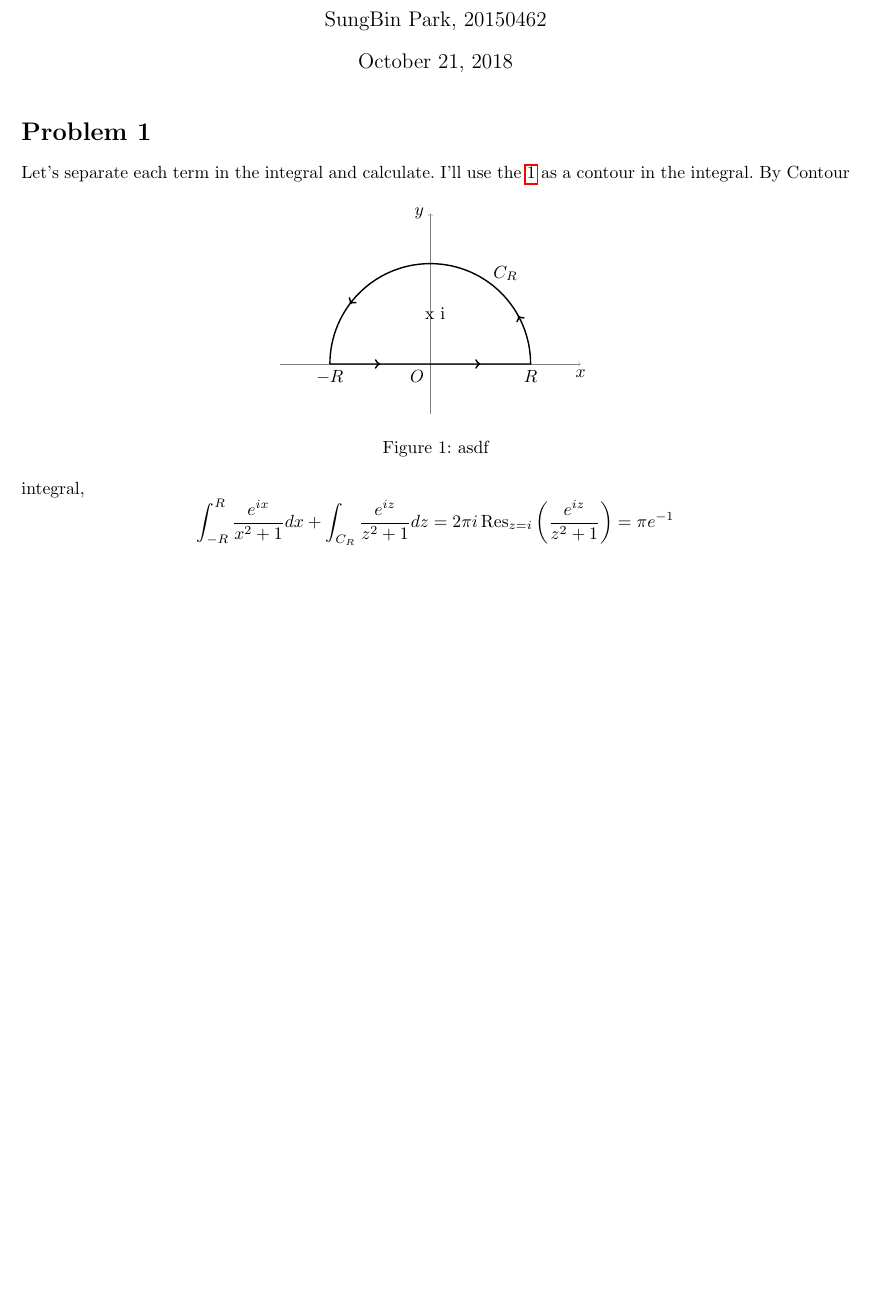
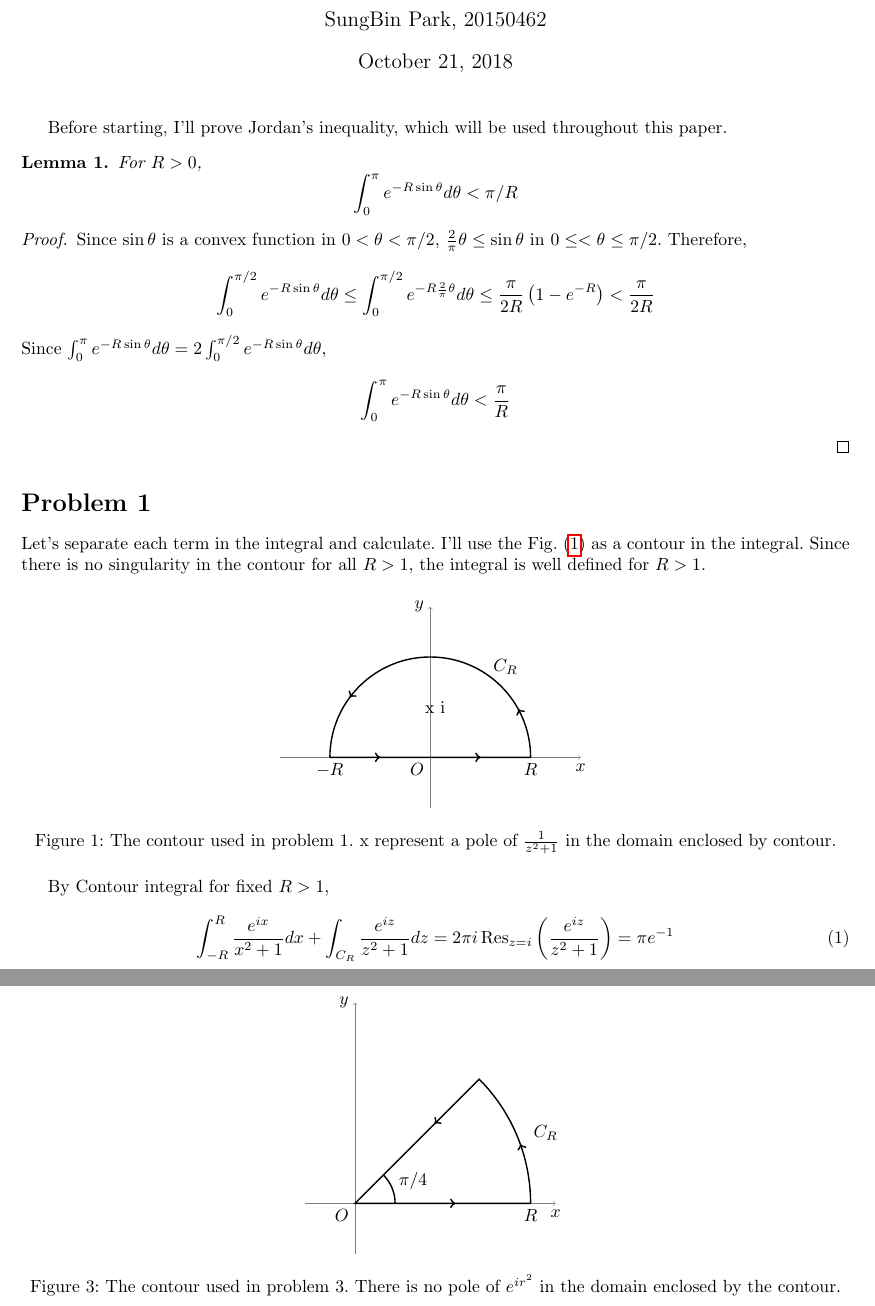
Before and after one commit to uno2942/2018-2_Complex_Analysis_HW, a LaTeX document (CAMID.tex): part of page 1 of 3 before the commit and two parts of pages 1 and 4 of 4 after it, the two joined at a grey line, cut so that both start at the same text, the shorter picture padded with empty space. Compiled offline with pdfLaTeX.

Commit message:
Final(The position of the last figure should be adjusted.)

```diff
--- a/CAMID.tex
+++ b/CAMID.tex
@@ -51,9 +51,25 @@
 \author{SungBin Park, 20150462}
 
 \maketitle
-
+Before starting, I'll prove Jordan's inequality, which will be used throughout this paper.
+\begin{lemma}
+For $R>0$,
+\begin{equation*}
+\int_0^\pi e^{-R\sin{\theta}}d\theta < \pi/R
+\end{equation*}
+\end{lemma}
+\begin{proof}
+Since $\sin{\theta}$ is a convex function in $0<\theta<\pi/2$, $\frac{2}{\pi}\theta\leq \sin{\theta}$ in $0\leq<\theta\leq \pi/2$. Therefore,
+\begin{equation*}
+\int_0^{\pi/2} e^{-R\sin{\theta}}d\theta \leq \int_0^{\pi/2} e^{-R\frac{2}{\pi}\theta}d\theta \leq \frac{\pi}{2R}\left(1-e^{-R}\right)<\frac{\pi}{2R}
+\end{equation*}
+Since $\int_0^\pi e^{-R\sin{\theta}}d\theta=2\int_0^{\pi/2} e^{-R\sin{\theta}}d\theta$,
+\begin{equation*}
+\int_0^\pi e^{-R\sin{\theta}}d\theta<\frac{\pi}{R}
+\end{equation*}
+\end{proof}
 \section*{Problem 1}
-Let's separate each term in the integral and calculate. I'll use the \ref{Fig:P1} as a contour in the integral.
+Let's separate each term in the integral and calculate. I'll use the Fig. (\ref{Fig:P1}) as a contour in the integral. Since there is no singularity in the contour for all $R>1$, the integral is well defined for $R>1$.
 \begin{figure}[h]
 \centering
 \begin{tikzpicture}[decoration={markings,
@@ -77,11 +93,12 @@ mark=at position 9cm with {\arrow[line width=1pt]{>}}
 \node at (1.5,1.8) {$C_{R}$};
 \node at (0.1, 1) {x  i};
 \end{tikzpicture}
-\caption{asdf}
+\caption{The contour used in problem 1. x represent a pole of $\frac{1}{z^2+1}$ in the domain enclosed by contour.}
 \label{Fig:P1}
 \end{figure}
-By Contour integral,
-\begin{equation*}
+
+By Contour integral for fixed $R>1$,
+\begin{equation}\label{Eq:P1-1}
 \int_{-R}^R\frac{e^{ix}}{x^2+1}dx+\int_{C_R} \frac{e^{iz}}{z^2+1}dz=2\pi i \Res_{z=i} \left(\frac{e^{iz}}{z^2+1}\right)=\pi e^{-1}
-\end{equation*}
+\end{equation}
 where $x$ is real valued variable. By the same way,
@@ -175 +205,26 @@ Consequently, $\int_0^\infty \frac{\sin{x}}{x^{3/2}}dx=\sqrt{2\pi}$.
+\begin{figure}[h]
+\centering
+\begin{tikzpicture}[decoration={markings,
+mark=at position 2cm with {\arrow[line width=1pt]{>}},
+mark=at position 4.7cm with {\arrow[line width=1pt]{>}},
+mark=at position 7.5cm with {\arrow[line width=1pt]{>}}
+}
+]
+% The axes
+\draw[help lines,->] (-1,0) -- (4,0) coordinate (xaxis);
+\draw[help lines,->] (0,-1) -- (0,4) coordinate (yaxis);
+
+% The path
+\path[draw,line width=0.8pt,postaction=decorate] (0,0) -- (3.5,0) node[below] {$R$} arc (0:45:3.5) -- (0,0) -- (0.8,0) arc (0:45:0.8);
+
+% The labels
+\node[below] at (xaxis) {$x$};
+\node[left] at (yaxis) {$y$};
+\node[right] at (0.752, 0.448) {$\pi/4$};
+\node[below left] {$O$};
+\node at (3.8,1.4) {$C_{R}$};
+\end{tikzpicture}
+\caption{The contour used in problem 3. There is no pole of $e^{ir^2}$ in the domain enclosed by the contour.}
+\label{Fig:P3}
+\end{figure}
 \end{document}
```
Also changed, not shown: CAMID.tex (47 more changed lines).
